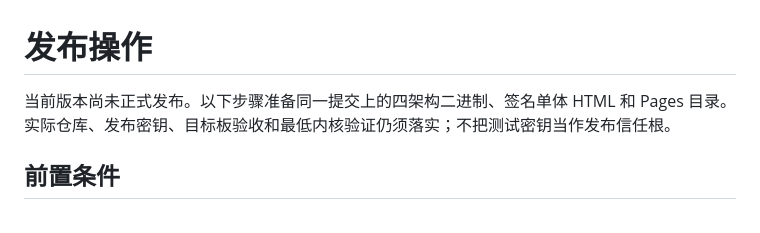
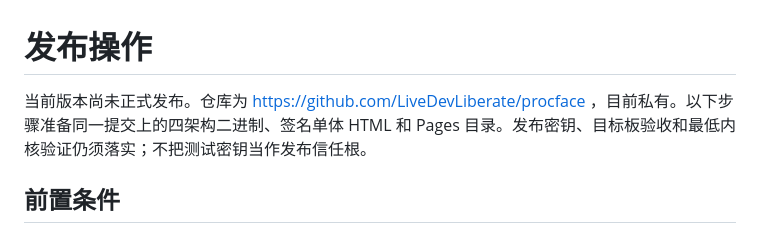
Before and after one commit to LiveDevLiberate/procface, a Markdown page: docs/release.md, the part around the change. Drawn GitHub-style.

```diff
--- a/docs/release.md
+++ b/docs/release.md
@@ -1,6 +1,6 @@
 # 发布操作
 
-当前版本尚未正式发布。以下步骤准备同一提交上的四架构二进制、签名单体 HTML 和 Pages 目录。实际仓库、发布密钥、目标板验收和最低内核验证仍须落实；不把测试密钥当作发布信任根。
+当前版本尚未正式发布。仓库为 https://github.com/LiveDevLiberate/procface ，目前私有。以下步骤准备同一提交上的四架构二进制、签名单体 HTML 和 Pages 目录。发布密钥、目标板验收和最低内核验证仍须落实；不把测试密钥当作发布信任根。
 
 ## 前置条件
 
```
Also changed, not shown: README.md (+1 -1 lines), docs/verification-2026-09-28.md (+7 -0 lines).
